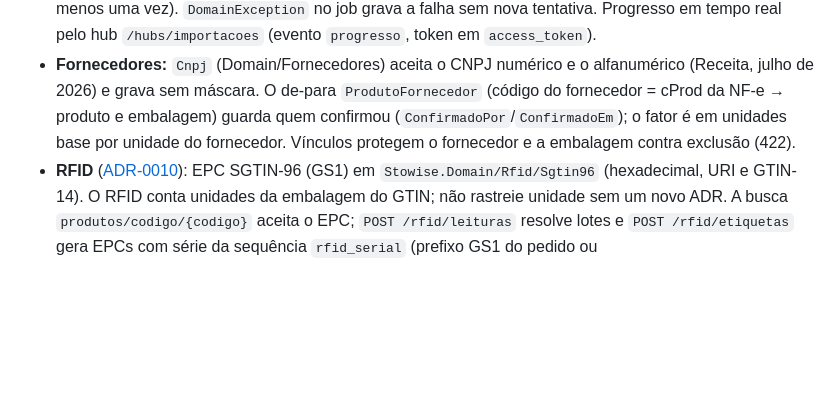
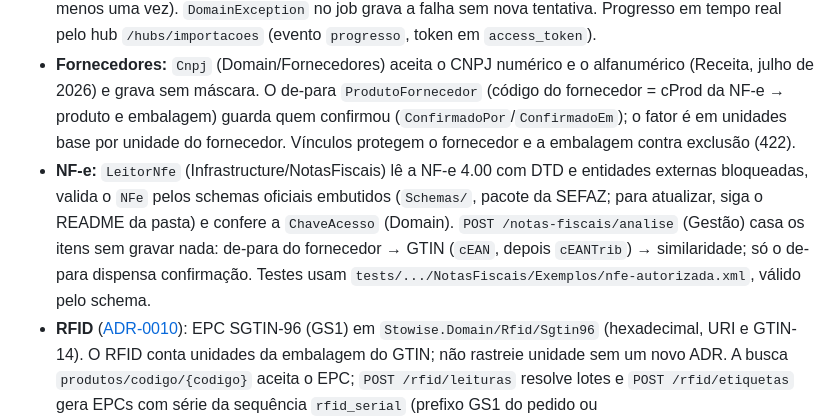
Before and after one commit to marivaldojunior/stowise, a Markdown page: CLAUDE.md, the part around the change. Rendered like a GitHub page; blank space fills up the shorter version.

Commit message:
docs: casamento dos itens da NF-e no CLAUDE.md e no SPEC (etapa 3)
Co-Authored-By: Claude Opus 5.5 <noreply@anthropic.com>

```diff
--- a/CLAUDE.md
+++ b/CLAUDE.md
@@ -76,6 +76,7 @@ Camadas com dependência em um só sentido ([ADR-0002](docs/adr/0002-solucao-em-
 - **IA** ([ADR-0004](docs/adr/0004-camada-de-ia.md), [provedores](docs/ia-provedores.md)): `Microsoft.Extensions.AI` na Infrastructure (`Infrastructure/Ia`). Os provedores são uma lista ordenada na seção `Ia` (o primeiro é o principal, os seguintes são o fallback), com fábricas por tipo (`Anthropic`, `OpenAICompativel`, `Gemini`, `Ollama`) e ajuste opcional por funcionalidade. Toda chamada passa pelo `GatewayIa` (timeout, nova tentativa só para falha transitória, fallback e um `ChamadaIa` por pedido). O gateway confere a `CotaIa` do usuário antes de chamar o provedor (acima do limite: `AppError.TooManyRequests`, HTTP 429). Embeddings ([ADR-0011](docs/adr/0011-embeddings-e-similares.md)) usam um só modelo em `Ia:Embeddings` (768 dimensões, sem fallback), pelo `GeradorEmbeddings`; o `EmbeddingsJobs` (recorrente) preenche `produto_embeddings`, e o `IBuscaProdutosSimilares` busca por cosseno ou, sem vetores, por trigramas. Testes usam `FakeEmbeddingGenerator`. A primeira funcionalidade é a `SugestaoMapeamentoIa` (contrato `mapeamento-v1`, job na fila `ia`): a sugestão vira proposta (`AguardandoConfirmacao`) e as regras confirmadas são aplicadas pelo `NormalizadorProdutos`. Saída que vira dado usa um `ContratoSaidaIa<T>` (JSON Schema versionado, validado no código; resposta inválida é recusada e vai para o próximo provedor). Testes usam `FakeChatClient` e `RegistroEmMemoria` e nunca chamam o provedor real.
 - **Jobs em background** ([ADR-0007](docs/adr/0007-jobs-em-background.md)): Hangfire no mesmo PostgreSQL (schema `hangfire`), servidor ligado por `Jobs:Enabled` (desligado nos testes sem banco). A Application pede o trabalho por uma porta (`IFilaTrabalhos`); o job recebe só ids, confere o status antes de agir e é idempotente (entrega pelo menos uma vez). `DomainException` no job grava a falha sem nova tentativa. Progresso em tempo real pelo hub `/hubs/importacoes` (evento `progresso`, token em `access_token`).
 - **Fornecedores:** `Cnpj` (Domain/Fornecedores) aceita o CNPJ numérico e o alfanumérico (Receita, julho de 2026) e grava sem máscara. O de-para `ProdutoFornecedor` (código do fornecedor = cProd da NF-e → produto e embalagem) guarda quem confirmou (`ConfirmadoPor`/`ConfirmadoEm`); o fator é em unidades base por unidade do fornecedor. Vínculos protegem o fornecedor e a embalagem contra exclusão (422).
+- **NF-e:** `LeitorNfe` (Infrastructure/NotasFiscais) lê a NF-e 4.00 com DTD e entidades externas bloqueadas, valida o `NFe` pelos schemas oficiais embutidos (`Schemas/`, pacote da SEFAZ; para atualizar, siga o README da pasta) e confere a `ChaveAcesso` (Domain). `POST /notas-fiscais/analise` (Gestão) casa os itens sem gravar nada: de-para do fornecedor → GTIN (`cEAN`, depois `cEANTrib`) → similaridade; só o de-para dispensa confirmação. Testes usam `tests/.../NotasFiscais/Exemplos/nfe-autorizada.xml`, válido pelo schema.
 - **RFID** ([ADR-0010](docs/adr/0010-etiquetas-rfid.md)): EPC SGTIN-96 (GS1) em `Stowise.Domain/Rfid/Sgtin96` (hexadecimal, URI e GTIN-14). O RFID conta unidades da embalagem do GTIN; não rastreie unidade sem um novo ADR. A busca `produtos/codigo/{codigo}` aceita o EPC; `POST /rfid/leituras` resolve lotes e `POST /rfid/etiquetas` gera EPCs com série da sequência `rfid_serial` (prefixo GS1 do pedido ou `Rfid:TamanhoPrefixoEmpresaPadrao`).
 - **Observabilidade:** use `ILogger` com `[LoggerMessage]` (Serilog por baixo; JSON com `@tr`/`@sp` fora de Development). Traces e métricas do OpenTelemetry só são exportados quando `OTEL_EXPORTER_OTLP_ENDPOINT` existe (no docker-compose, o Aspire Dashboard em http://localhost:18888). Exceções inesperadas viram 500 sem detalhes; regras do domínio (`DomainException`) viram 422. Dependências novas ganham um health check com a tag `ready`.
 - **Rotas e contrato:** módulos mapeiam rotas relativas dentro do grupo versionado (`var v1 = app.MapApiV1(); v1.MapXxxEndpoints();` → `/api/v1/...`). Toda operação tem `.WithName("VerboRecurso")` em português (vira o `operationId` e o nome no cliente gerado) e declara as respostas (`.Produces<T>()`, `.ProducesProblem(status)`, `.ProducesValidationProblem()`). O contrato fica em `/openapi/v1.json` e a referência em `/scalar`. O arquivo versionado `api/openapi/v1.json` é verificado por teste: ao mudar um endpoint, regrave o arquivo (comando acima), regere o cliente do painel (`npm run api:gerar` em `web/`) e o do app (`tool/gerar_cliente.sh` em `mobile/`) e inclua os diffs no commit; os CIs do `web` e do `mobile` falham se o cliente gerado não bater com o contrato. Números no JSON são estritos (sem "10" como 10).
```
Also changed, not shown: docs/SPEC.md (+1 -1 lines).
